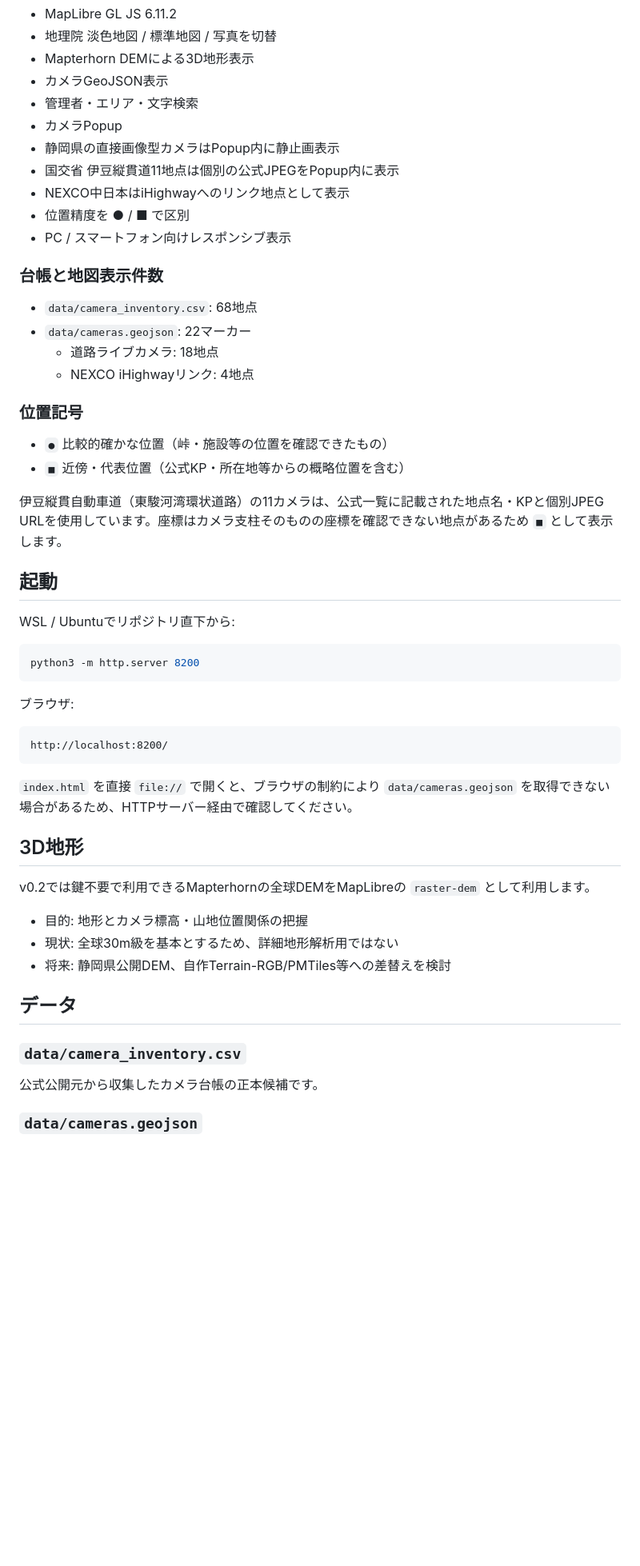
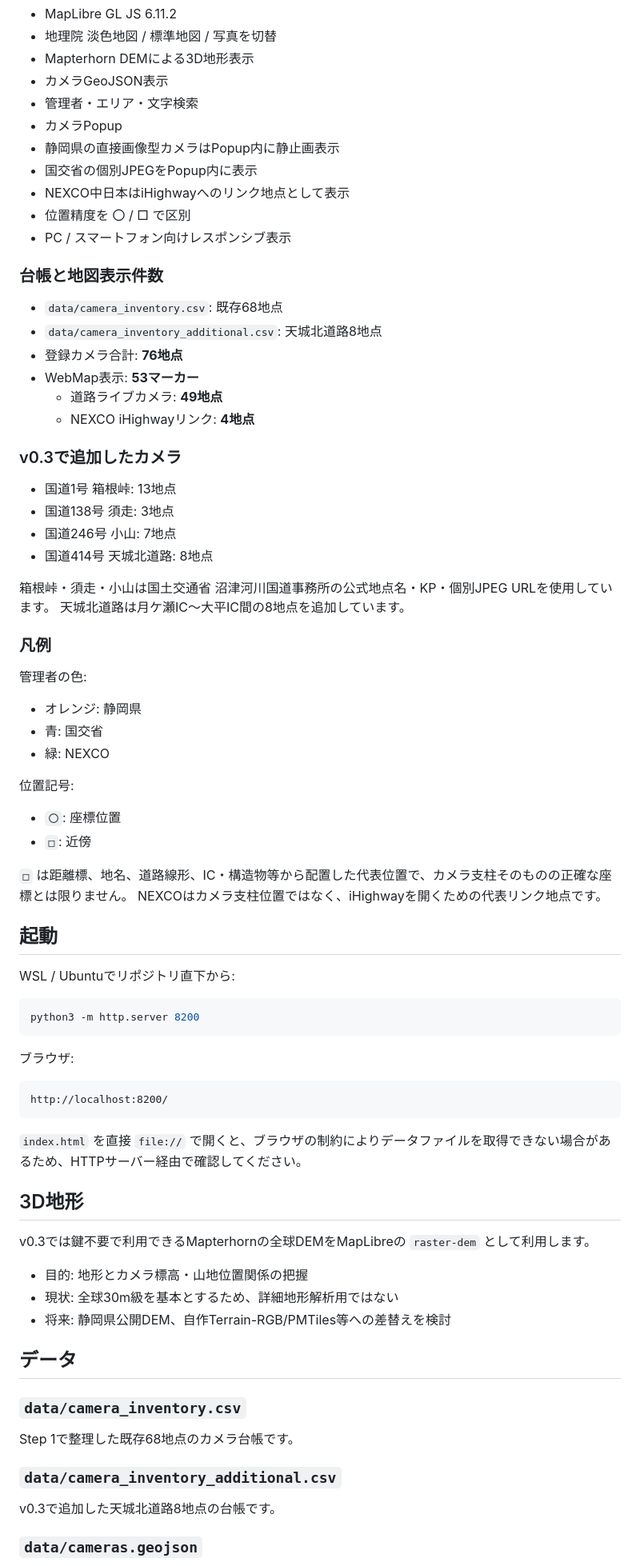
Before and after one commit to onochin/live_camera_view, a Markdown page: README.md, the part around one of its changes. Shown at 80% size. Drawn GitHub-style; blank space fills up the shorter version.

````diff
--- a/README.md
+++ b/README.md
@@ -13,24 +13,45 @@ v0.2（2026-09-29）
 - 管理者・エリア・文字検索
 - カメラPopup
 - 静岡県の直接画像型カメラはPopup内に静止画表示
-- 国交省 伊豆縦貫道11地点は個別の公式JPEGをPopup内に表示
+- 国交省の個別JPEGをPopup内に表示
 - NEXCO中日本はiHighwayへのリンク地点として表示
-- 位置精度を ● / ■ で区別
+- 位置精度を 〇 / □ で区別
 - PC / スマートフォン向けレスポンシブ表示
 
 ### 台帳と地図表示件数
 
-- `data/camera_inventory.csv`: 68地点
-- `data/cameras.geojson`: 22マーカー
-  - 道路ライブカメラ: 18地点
-  - NEXCO iHighwayリンク: 4地点
+- `data/camera_inventory.csv`: 既存68地点
+- `data/camera_inventory_additional.csv`: 天城北道路8地点
+- 登録カメラ合計: **76地点**
+- WebMap表示: **53マーカー**
+  - 道路ライブカメラ: **49地点**
+  - NEXCO iHighwayリンク: **4地点**
 
-### 位置記号
+### v0.3で追加したカメラ
 
-- `●` 比較的確かな位置（峠・施設等の位置を確認できたもの）
-- `■` 近傍・代表位置（公式KP・所在地等からの概略位置を含む）
+- 国道1号 箱根峠: 13地点
+- 国道138号 須走: 3地点
+- 国道246号 小山: 7地点
+- 国道414号 天城北道路: 8地点
 
-伊豆縦貫自動車道（東駿河湾環状道路）の11カメラは、公式一覧に記載された地点名・KPと個別JPEG URLを使用しています。座標はカメラ支柱そのものの座標を確認できない地点があるため `■` として表示します。
+箱根峠・須走・小山は国土交通省 沼津河川国道事務所の公式地点名・KP・個別JPEG URLを使用しています。
+天城北道路は月ケ瀬IC～大平IC間の8地点を追加しています。
+
+### 凡例
+
+管理者の色:
+
+- オレンジ: 静岡県
+- 青: 国交省
+- 緑: NEXCO
+
+位置記号:
+
+- `〇`: 座標位置
+- `□`: 近傍
+
+`□` は距離標、地名、道路線形、IC・構造物等から配置した代表位置で、カメラ支柱そのものの正確な座標とは限りません。
+NEXCOはカメラ支柱位置ではなく、iHighwayを開くための代表リンク地点です。
 
 ## 起動
 
@@ -46,11 +67,11 @@ python3 -m http.server 8200
 http://localhost:8200/
 ```
 
-`index.html` を直接 `file://` で開くと、ブラウザの制約により `data/cameras.geojson` を取得できない場合があるため、HTTPサーバー経由で確認してください。
+`index.html` を直接 `file://` で開くと、ブラウザの制約によりデータファイルを取得できない場合があるため、HTTPサーバー経由で確認してください。
 
 ## 3D地形
 
-v0.2では鍵不要で利用できるMapterhornの全球DEMをMapLibreの `raster-dem` として利用します。
+v0.3では鍵不要で利用できるMapterhornの全球DEMをMapLibreの `raster-dem` として利用します。
 
 - 目的: 地形とカメラ標高・山地位置関係の把握
 - 現状: 全球30m級を基本とするため、詳細地形解析用ではない
@@ -60,7 +81,11 @@ v0.2では鍵不要で利用できるMapterhornの全球DEMをMapLibreの `raste
 
 ### `data/camera_inventory.csv`
 
-公式公開元から収集したカメラ台帳の正本候補です。
+Step 1で整理した既存68地点のカメラ台帳です。
+
+### `data/camera_inventory_additional.csv`
+
+v0.3で追加した天城北道路8地点の台帳です。
 
 ### `data/cameras.geojson`
 
````
Also changed, not shown: other parts of README.md (+18 -26 lines).
